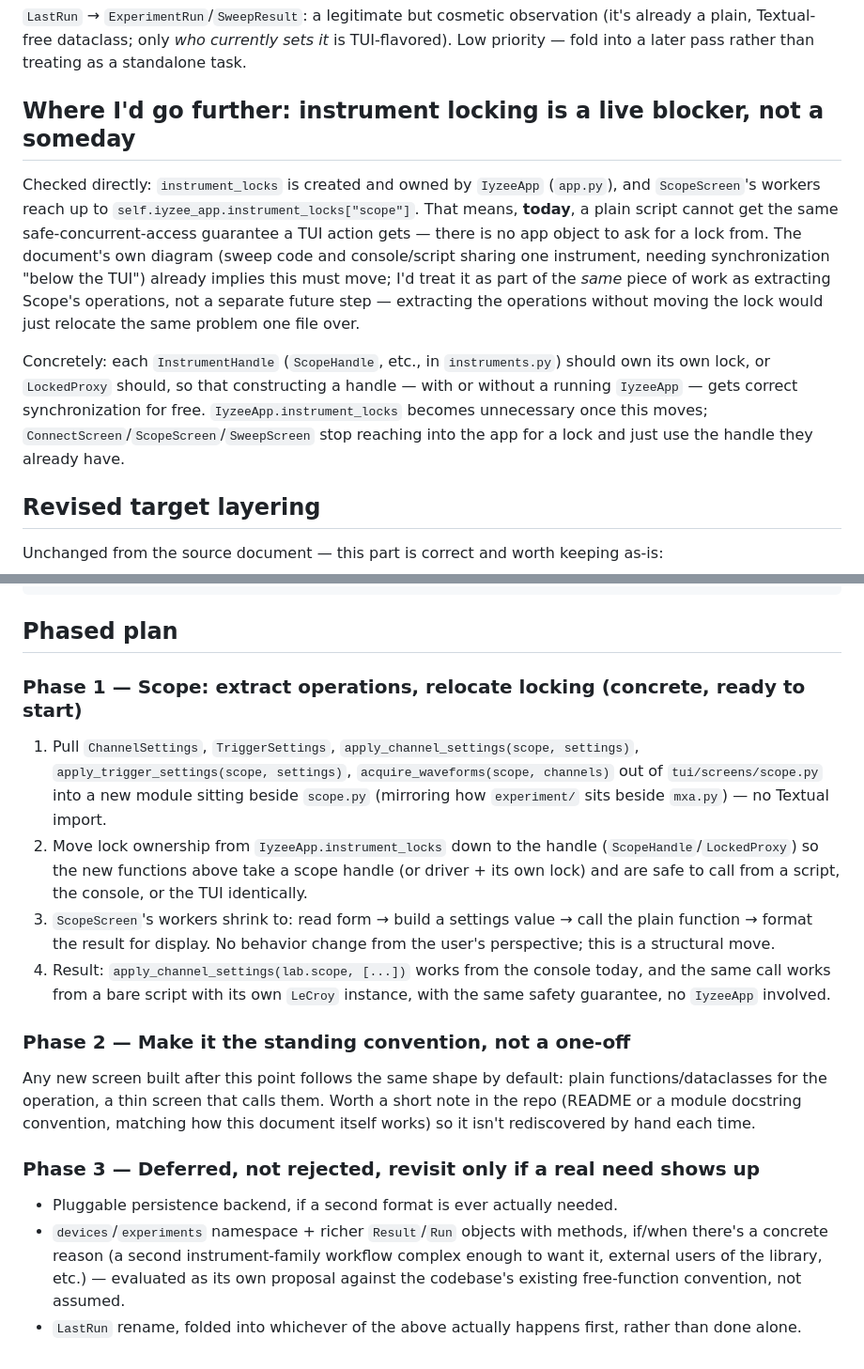
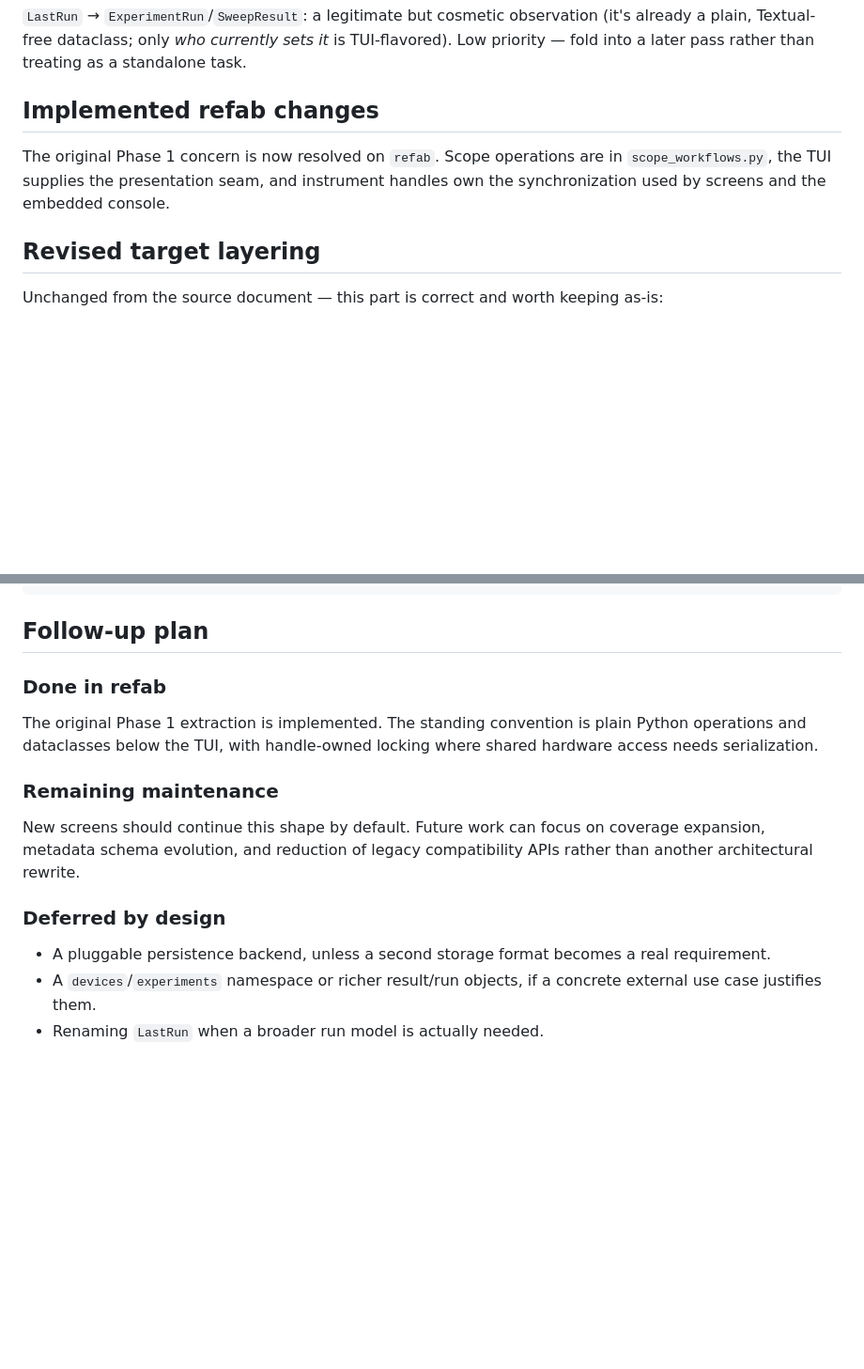
Before and after one commit to raiyiz/iyzee, a Markdown page: docs/adr_0001_tui_vs_devices_separation.md, 2 parts joined by grey strips. Shown at 94% size. GitHub-like rendering; blank space fills up the shorter version.

Commit message:
docs: mark refab architecture work as implemented

````diff
--- a/docs/adr_0001_tui_vs_devices_separation.md
+++ b/docs/adr_0001_tui_vs_devices_separation.md
@@ -60,25 +62,9 @@ observation (it's already a plain, Textual-free dataclass; only *who
 currently sets it* is TUI-flavored). Low priority — fold into a later pass
 rather than treating as a standalone task.
 
-## Where I'd go further: instrument locking is a live blocker, not a someday
+## Implemented refab changes
 
-Checked directly: `instrument_locks` is created and owned by `IyzeeApp`
-(`app.py`), and `ScopeScreen`'s workers reach up to
-`self.iyzee_app.instrument_locks["scope"]`. That means, **today**, a plain
-script cannot get the same safe-concurrent-access guarantee a TUI action
-gets — there is no app object to ask for a lock from. The document's own
-diagram (sweep code and console/script sharing one instrument, needing
-synchronization "below the TUI") already implies this must move; I'd treat
-it as part of the *same* piece of work as extracting Scope's operations,
-not a separate future step — extracting the operations without moving the
-lock would just relocate the same problem one file over.
-
-Concretely: each `InstrumentHandle` (`ScopeHandle`, etc., in
-`instruments.py`) should own its own lock, or `LockedProxy` should, so that
-constructing a handle — with or without a running `IyzeeApp` — gets correct
-synchronization for free. `IyzeeApp.instrument_locks` becomes unnecessary
-once this moves; `ConnectScreen`/`ScopeScreen`/`SweepScreen` stop reaching
-into the app for a lock and just use the handle they already have.
+The original Phase 1 concern is now resolved on `refab`. Scope operations are in `scope_workflows.py`, the TUI supplies the presentation seam, and instrument handles own the synchronization used by screens and the embedded console.
 
 ## Revised target layering
 
@@ -123,40 +109,18 @@ keeping as-is:
                     no app object required
 ```
 
-## Phased plan
+## Follow-up plan
 
-### Phase 1 — Scope: extract operations, relocate locking (concrete, ready to start)
+### Done in refab
 
-1. Pull `ChannelSettings`, `TriggerSettings`, `apply_channel_settings(scope, settings)`,
-   `apply_trigger_settings(scope, settings)`, `acquire_waveforms(scope, channels)` out
-   of `tui/screens/scope.py` into a new module sitting beside `scope.py`
-   (mirroring how `experiment/` sits beside `mxa.py`) — no Textual import.
-2. Move lock ownership from `IyzeeApp.instrument_locks` down to the handle
-   (`ScopeHandle`/`LockedProxy`) so the new functions above take a scope
-   handle (or driver + its own lock) and are safe to call from a script, the
-   console, or the TUI identically.
-3. `ScopeScreen`'s workers shrink to: read form → build a settings value →
-   call the plain function → format the result for display. No behavior
-   change from the user's perspective; this is a structural move.
-4. Result: `apply_channel_settings(lab.scope, [...])` works from the console
-   today, and the same call works from a bare script with its own `LeCroy`
-   instance, with the same safety guarantee, no `IyzeeApp` involved.
+The original Phase 1 extraction is implemented. The standing convention is plain Python operations and dataclasses below the TUI, with handle-owned locking where shared hardware access needs serialization.
 
-### Phase 2 — Make it the standing convention, not a one-off
+### Remaining maintenance
 
-Any new screen built after this point follows the same shape by default:
-plain functions/dataclasses for the operation, a thin screen that calls
-them. Worth a short note in the repo (README or a module docstring
-convention, matching how this document itself works) so it isn't
-rediscovered by hand each time.
+New screens should continue this shape by default. Future work can focus on coverage expansion, metadata schema evolution, and reduction of legacy compatibility APIs rather than another architectural rewrite.
 
-### Phase 3 — Deferred, not rejected, revisit only if a real need shows up
+### Deferred by design
 
-- Pluggable persistence backend, if a second format is ever actually needed.
-- `devices`/`experiments` namespace + richer `Result`/`Run` objects with
-  methods, if/when there's a concrete reason (a second instrument-family
-  workflow complex enough to want it, external users of the library, etc.)
-  — evaluated as its own proposal against the codebase's existing
-  free-function convention, not assumed.
-- `LastRun` rename, folded into whichever of the above actually happens
-  first, rather than done alone.
+- A pluggable persistence backend, unless a second storage format becomes a real requirement.
+- A `devices`/`experiments` namespace or richer result/run objects, if a concrete external use case justifies them.
+- Renaming `LastRun` when a broader run model is actually needed.
````
Also changed, not shown: other parts of docs/adr_0001_tui_vs_devices_separation.md (+5 -3 lines).
